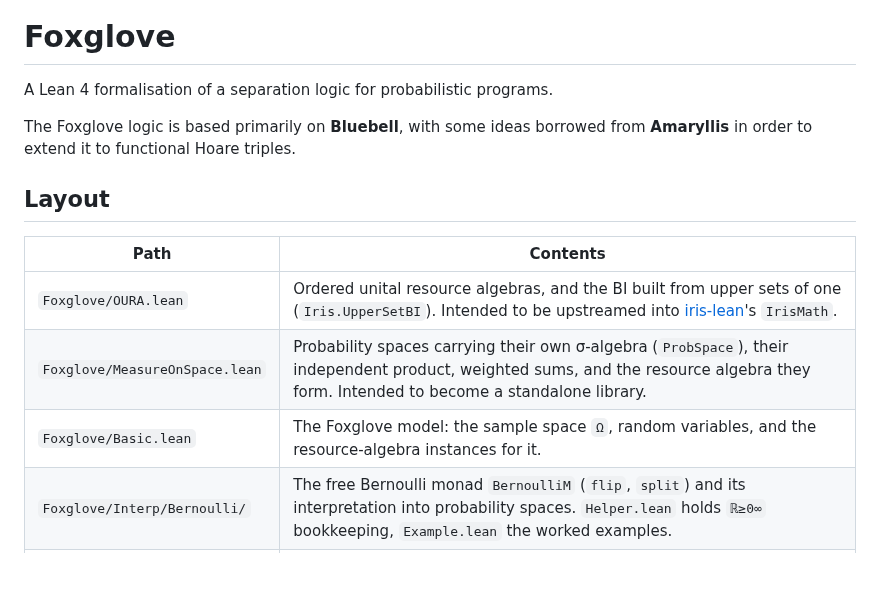
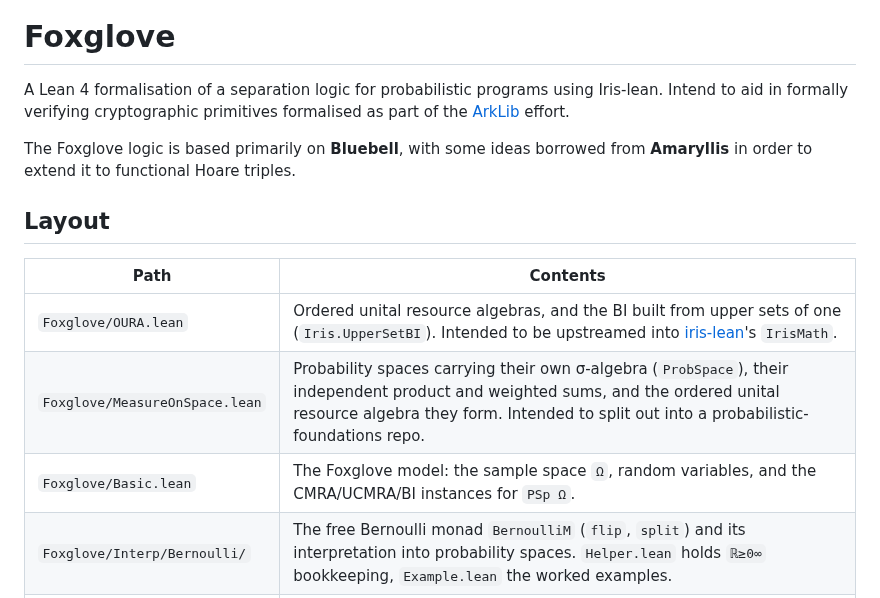
Before and after one commit to NethermindEth/Foxglove, a Markdown page: README.md, the part around one of its changes. GitHub-like rendering; blank space fills up the shorter version.

```diff
--- a/README.md
+++ b/README.md
@@ -1,6 +5,7 @@
 # Foxglove
 
-A Lean 4 formalisation of a separation logic for probabilistic programs.
+A Lean 4 formalisation of a separation logic for probabilistic programs using Iris-lean.
+Intend to aid in formally verifying cryptographic primitives formalised as part of the [ArkLib](https://github.com/Verified-zkEVM/ArkLib) effort.
 
 The Foxglove logic is based primarily on **Bluebell**, with some ideas borrowed from
 **Amaryllis** in order to extend it to functional Hoare triples.
@@ -10,8 +15,8 @@ The Foxglove logic is based primarily on **Bluebell**, with some ideas borrowed
 | Path | Contents |
 | --- | --- |
 | `Foxglove/OURA.lean` | Ordered unital resource algebras, and the BI built from upper sets of one (`Iris.UpperSetBI`). Intended to be upstreamed into [iris-lean](https://github.com/leanprover-community/iris-lean)'s `IrisMath`. |
-| `Foxglove/MeasureOnSpace.lean` | Probability spaces carrying their own σ-algebra (`ProbSpace`), their independent product, weighted sums, and the resource algebra they form. Intended to become a standalone library. |
-| `Foxglove/Basic.lean` | The Foxglove model: the sample space `Ω`, random variables, and the resource-algebra instances for it. |
+| `Foxglove/MeasureOnSpace.lean` | Probability spaces carrying their own σ-algebra (`ProbSpace`), their independent product and weighted sums, and the ordered unital resource algebra they form. Intended to split out into a probabilistic-foundations repo. |
+| `Foxglove/Basic.lean` | The Foxglove model: the sample space `Ω`, random variables, and the CMRA/UCMRA/BI instances for `PSp Ω`. |
 | `Foxglove/Interp/Bernoulli/` | The free Bernoulli monad `BernoulliM` (`flip`, `split`) and its interpretation into probability spaces. `Helper.lean` holds `ℝ≥0∞` bookkeeping, `Example.lean` the worked examples. |
 | `Foxglove/Interp/OracleComp/` | `BernoulliInterpretable` and `interp`: compiling a VCVio `OracleComp` down into `BernoulliM`. |
 
```
Also changed, not shown: other parts of README.md (+4 -0 lines), docs/assets/foxglove-logo.png (added).
